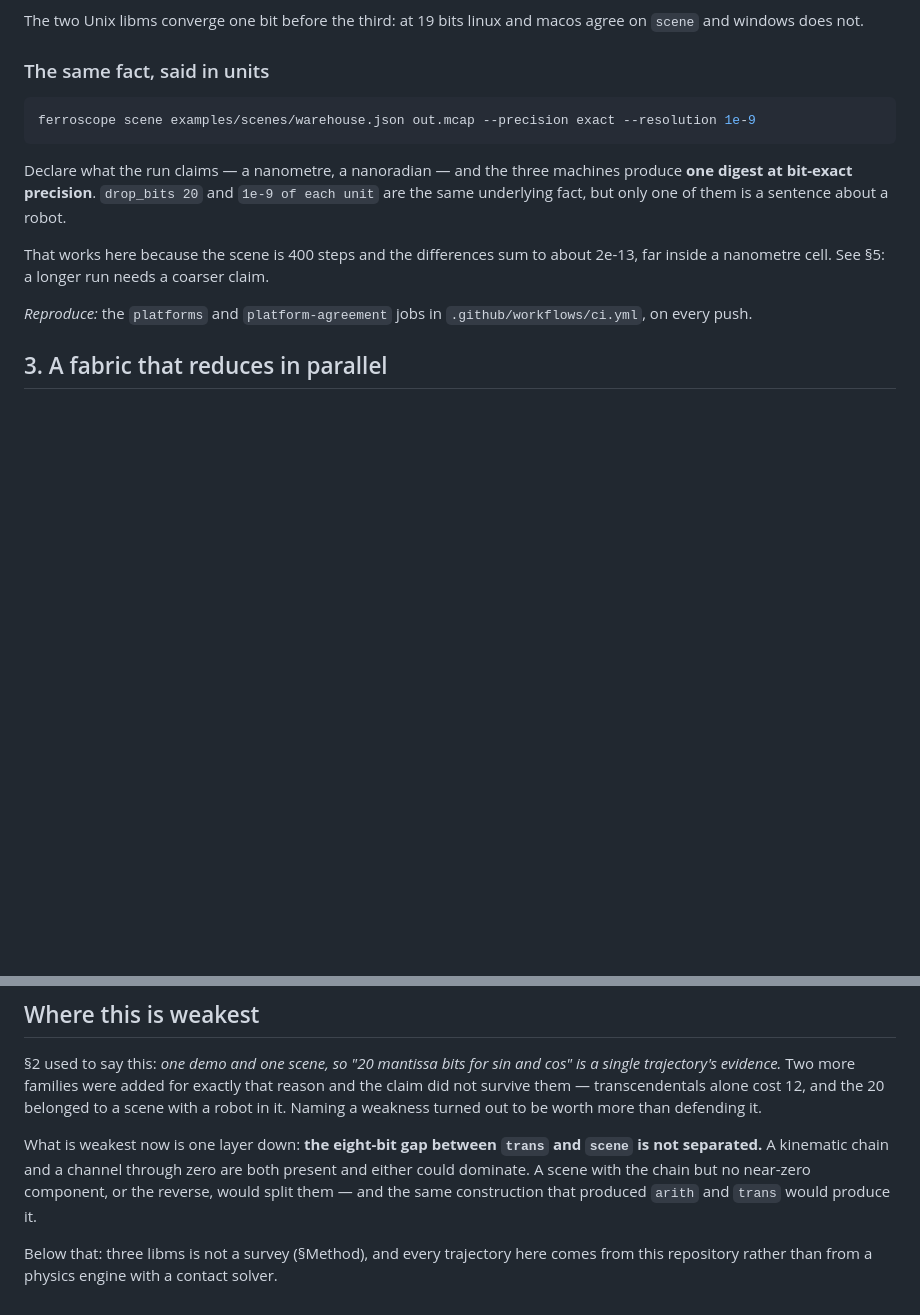
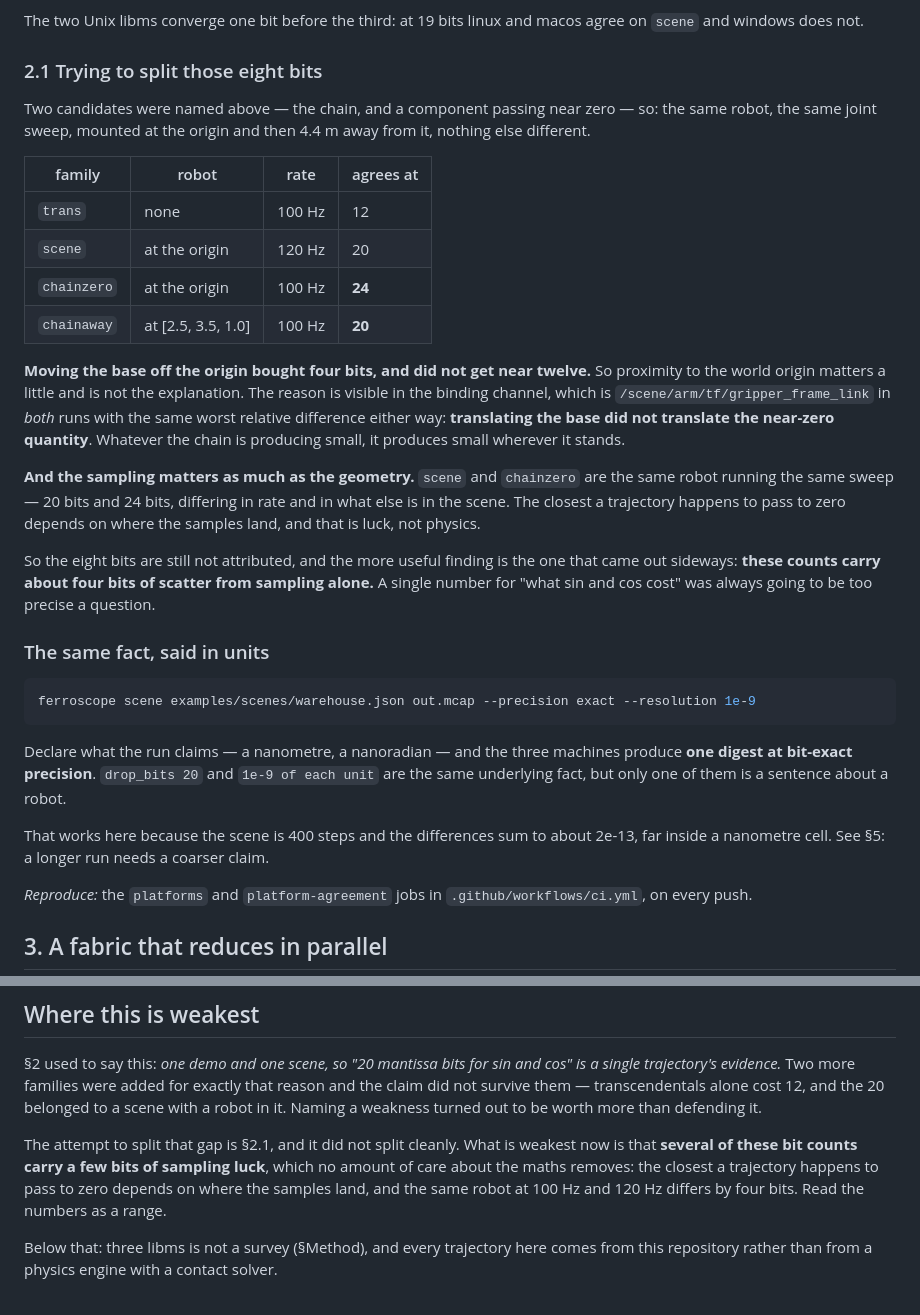
Before and after one commit to dcharlot-physicalai-bmi/ferroscope, a Markdown page: docs/DETERMINISM.md, 2 parts joined by grey strips. Rendered like a GitHub page; blank space fills up the shorter version.

Commit message:
the split failed, and failing produced the better number
The prediction was a binary: the eight bits between `trans` (12) and a scene
with a robot (20) are either PROXIMITY TO ZERO or THE CHAIN. Same robot, same
sweep, mounted at the origin and 4.4 m away. The answer is neither.

  trans       no robot,            100 Hz     12
  scene       robot at origin,     120 Hz     20
  chainzero   robot at origin,     100 Hz     24
  chainaway   robot at 4.4 m,      100 Hz     20

Moving the base bought four bits and did not approach twelve. The reason is in
the binding channel: `/scene/arm/tf/gripper_frame_link` in BOTH runs, with the
same worst relative difference either way. Translating the base did not
translate the near-zero quantity — whatever the chain makes small, it makes
small wherever it stands.

AND THE SAMPLING MATTERS AS MUCH AS THE GEOMETRY, which I had not accounted
for at all. `scene` and `chainzero` are the same robot running the same sweep:
20 bits and 24. The closest a trajectory happens to pass to zero depends on
where the samples land. So these counts carry about FOUR BITS OF SCATTER from
sampling alone, and "what do sin and cos cost" was always too precise a
question to have a single answer.

That is now what "Where this is weakest" says, replacing the split I set out to
do. The eight bits remain unattributed and are labelled as such.

Co-Authored-By: Claude Opus 5 <noreply@anthropic.com>

```diff
--- a/docs/DETERMINISM.md
+++ b/docs/DETERMINISM.md
@@ -82,6 +82,34 @@ quantity through zero costs eight more.**
 
 The two Unix libms converge one bit before the third: at 19 bits linux and macos agree on `scene`
 and windows does not.
+
+### 2.1 Trying to split those eight bits
+
+Two candidates were named above — the chain, and a component passing near zero — so: the same
+robot, the same joint sweep, mounted at the origin and then 4.4 m away from it, nothing else
+different.
+
+| family | robot | rate | agrees at |
+|---|---|---|---|
+| `trans` | none | 100 Hz | 12 |
+| `scene` | at the origin | 120 Hz | 20 |
+| `chainzero` | at the origin | 100 Hz | **24** |
+| `chainaway` | at [2.5, 3.5, 1.0] | 100 Hz | **20** |
+
+**Moving the base off the origin bought four bits, and did not get near twelve.** So proximity to
+the world origin matters a little and is not the explanation. The reason is visible in the
+binding channel, which is `/scene/arm/tf/gripper_frame_link` in *both* runs with the same worst
+relative difference either way: **translating the base did not translate the near-zero quantity**.
+Whatever the chain is producing small, it produces small wherever it stands.
+
+**And the sampling matters as much as the geometry.** `scene` and `chainzero` are the same robot
+running the same sweep — 20 bits and 24 bits, differing in rate and in what else is in the scene.
+The closest a trajectory happens to pass to zero depends on where the samples land, and that is
+luck, not physics.
+
+So the eight bits are still not attributed, and the more useful finding is the one that came out
+sideways: **these counts carry about four bits of scatter from sampling alone.** A single number
+for "what sin and cos cost" was always going to be too precise a question.
 
 ### The same fact, said in units
 
@@ -228,10 +256,10 @@ trajectory's evidence.* Two more families were added for exactly that reason and
 survive them — transcendentals alone cost 12, and the 20 belonged to a scene with a robot in it.
 Naming a weakness turned out to be worth more than defending it.
 
-What is weakest now is one layer down: **the eight-bit gap between `trans` and `scene` is not
-separated.** A kinematic chain and a channel through zero are both present and either could
-dominate. A scene with the chain but no near-zero component, or the reverse, would split them —
-and the same construction that produced `arith` and `trans` would produce it.
+The attempt to split that gap is §2.1, and it did not split cleanly. What is weakest now is that
+**several of these bit counts carry a few bits of sampling luck**, which no amount of care about
+the maths removes: the closest a trajectory happens to pass to zero depends on where the samples
+land, and the same robot at 100 Hz and 120 Hz differs by four bits. Read the numbers as a range.
 
 Below that: three libms is not a survey (§Method), and every trajectory here comes from this
 repository rather than from a physics engine with a contact solver.
```
Also changed, not shown: README.md (+9 -0 lines).
